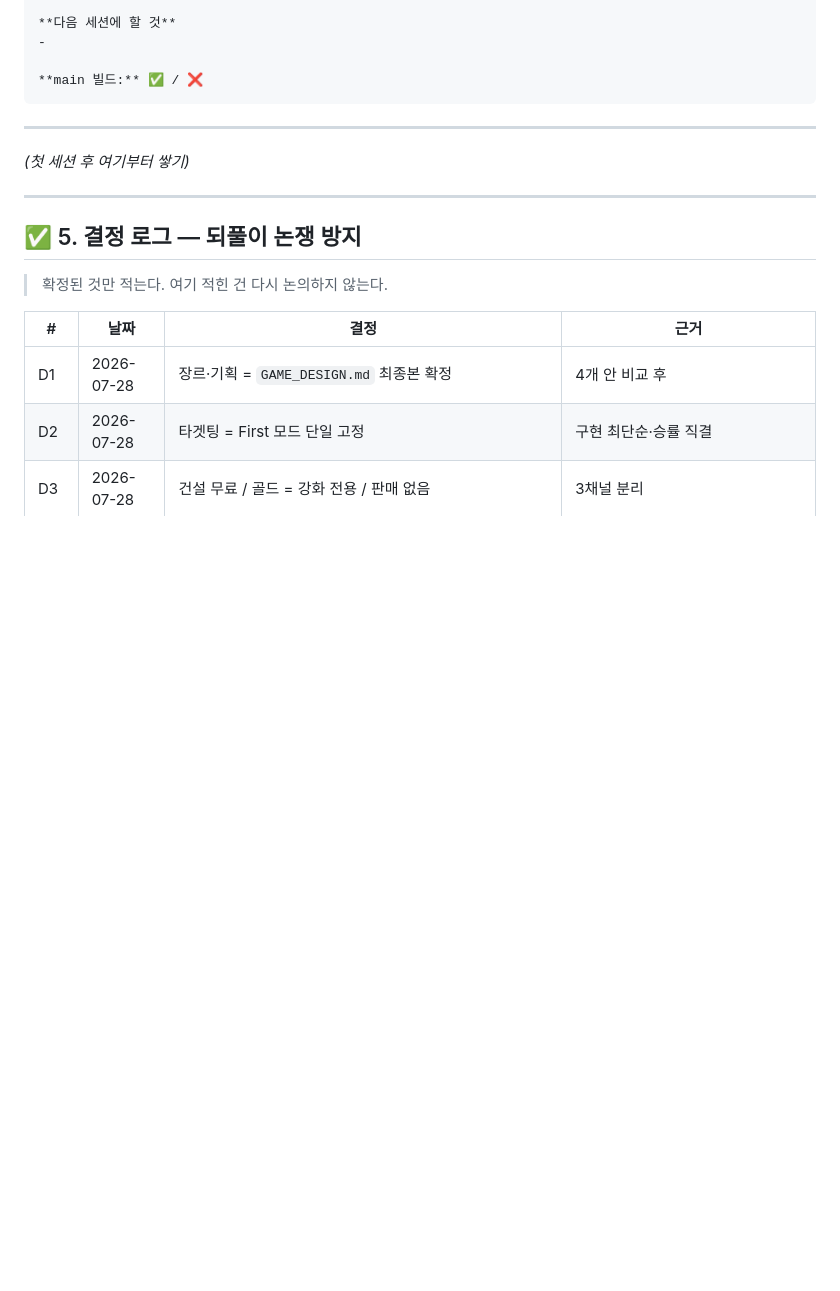
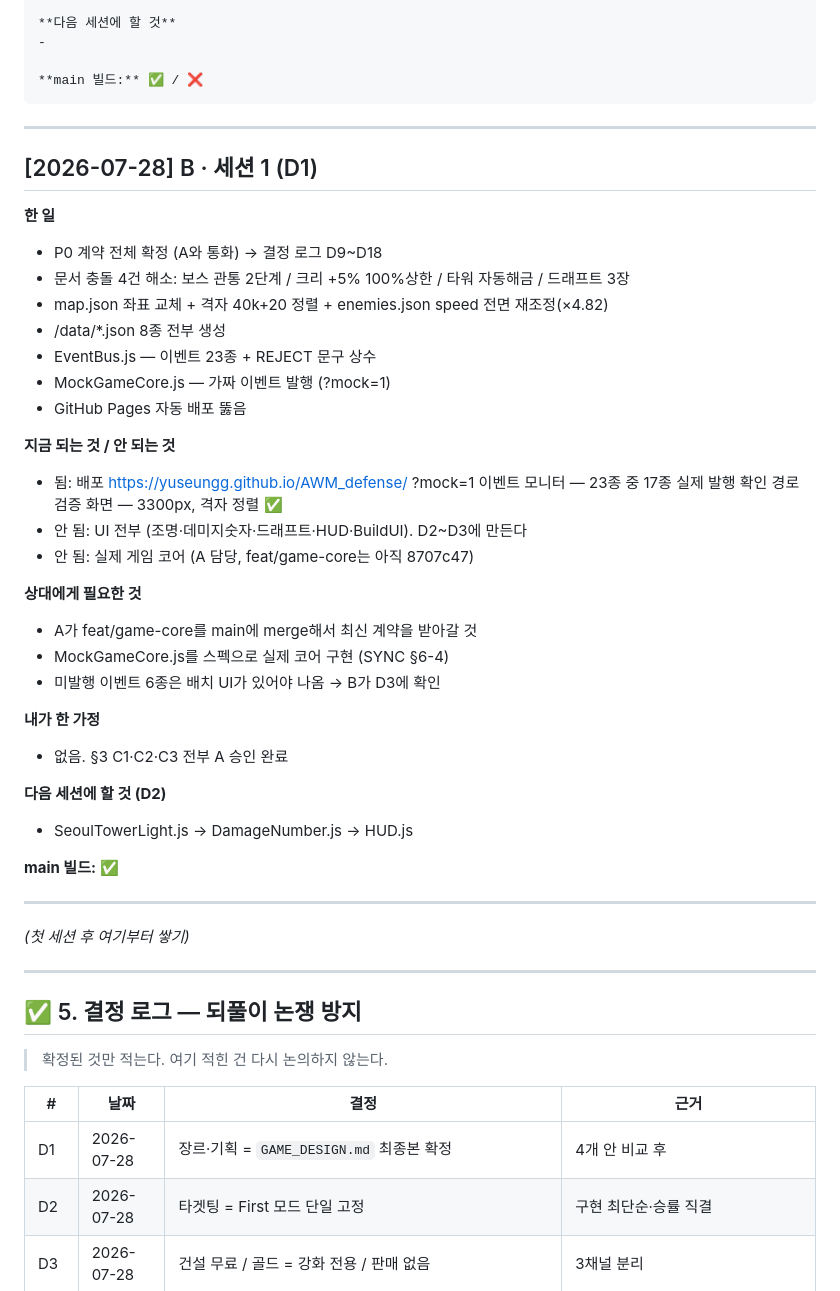
Before and after one commit to yuseungg/AWM_defense, a Markdown page: SYNC.md, the part around the change. Rendered like a GitHub page; blank space fills up the shorter version.

Commit message:
docs: D1 세션 로그

```diff
--- a/SYNC.md
+++ b/SYNC.md
@@ -215,6 +215,39 @@ A의 답을 기다리면 B의 3일 중 하루가 사라지므로 **§6-4 "Mock
 
 ---
 
+## [2026-07-28] B · 세션 1 (D1)
+
+**한 일**
+- P0 계약 전체 확정 (A와 통화) → 결정 로그 D9~D18
+- 문서 충돌 4건 해소: 보스 관통 2단계 / 크리 +5% 100%상한 / 타워 자동해금 / 드래프트 3장
+- map.json 좌표 교체 + 격자 40k+20 정렬 + enemies.json speed 전면 재조정(×4.82)
+- /data/*.json 8종 전부 생성
+- EventBus.js — 이벤트 23종 + REJECT 문구 상수
+- MockGameCore.js — 가짜 이벤트 발행 (?mock=1)
+- GitHub Pages 자동 배포 뚫음
+
+**지금 되는 것 / 안 되는 것**
+- 됨: 배포 https://yuseungg.github.io/AWM_defense/
+      ?mock=1 이벤트 모니터 — 23종 중 17종 실제 발행 확인
+      경로 검증 화면 — 3300px, 격자 정렬 ✅
+- 안 됨: UI 전부 (조명·데미지숫자·드래프트·HUD·BuildUI). D2~D3에 만든다
+- 안 됨: 실제 게임 코어 (A 담당, feat/game-core는 아직 8707c47)
+
+**상대에게 필요한 것**
+- A가 feat/game-core를 main에 merge해서 최신 계약을 받아갈 것
+- MockGameCore.js를 스펙으로 실제 코어 구현 (SYNC §6-4)
+- 미발행 이벤트 6종은 배치 UI가 있어야 나옴 → B가 D3에 확인
+
+**내가 한 가정**
+- 없음. §3 C1·C2·C3 전부 A 승인 완료
+
+**다음 세션에 할 것 (D2)**
+- SeoulTowerLight.js → DamageNumber.js → HUD.js
+
+**main 빌드:** ✅
+
+---
+
 *(첫 세션 후 여기부터 쌓기)*
 
 ---
```
